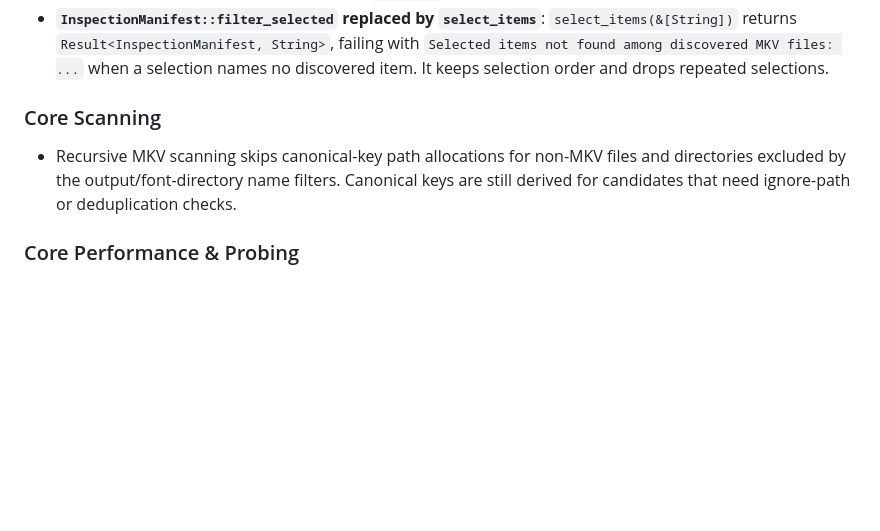
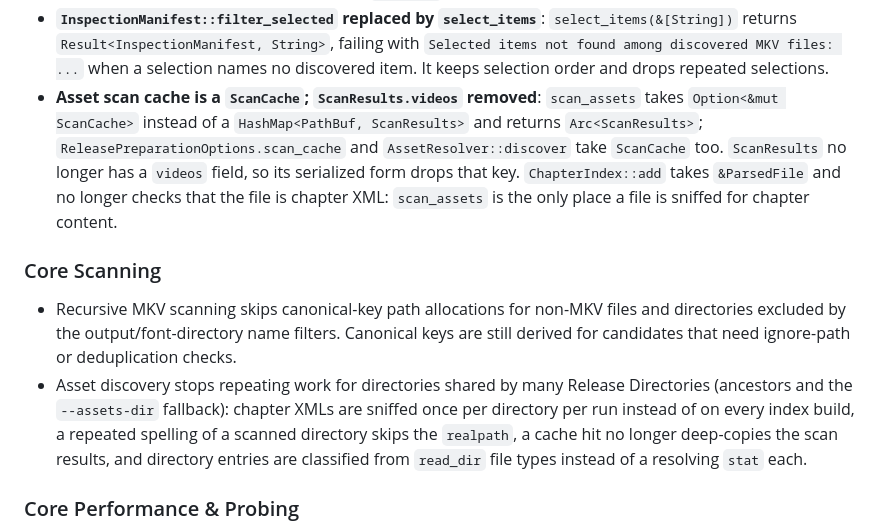
Before and after one commit to Si-Forces/mkvanimebatch, a Markdown page: docs/release-notes.md, the part around the change. Drawn GitHub-style; blank space fills up the shorter version.

Commit message:
docs: release notes for the asset scan cache and chapter sniffing
Records the public mkv-core API changes from #32 under Breaking Changes
(ScanCache, Arc<ScanResults>, ScanResults.videos removed, ChapterIndex::add
no longer sniffs) and the redundant-I/O reductions under Core Scanning.

Refs #32

Co-Authored-By: Claude Opus 5.5 <noreply@anthropic.com>

```diff
--- a/docs/release-notes.md
+++ b/docs/release-notes.md
@@ -32,10 +32,12 @@
 - **`PresetProfile.description` removed**: The `description` field is gone from `PresetProfile` and from the `get_preset_profiles` payload.
 - **Inspection cache entries drop `mtime`**: `inspect_cache.json` entries no longer store the unused `mtime` field; freshness is still checked by size and `mtime_ns`. Existing cache files keep loading.
 - **`InspectionManifest::filter_selected` replaced by `select_items`**: `select_items(&[String])` returns `Result<InspectionManifest, String>`, failing with `Selected items not found among discovered MKV files: ...` when a selection names no discovered item. It keeps selection order and drops repeated selections.
+- **Asset scan cache is a `ScanCache`; `ScanResults.videos` removed**: `scan_assets` takes `Option<&mut ScanCache>` instead of a `HashMap<PathBuf, ScanResults>` and returns `Arc<ScanResults>`; `ReleasePreparationOptions.scan_cache` and `AssetResolver::discover` take `ScanCache` too. `ScanResults` no longer has a `videos` field, so its serialized form drops that key. `ChapterIndex::add` takes `&ParsedFile` and no longer checks that the file is chapter XML: `scan_assets` is the only place a file is sniffed for chapter content.
 
 ### Core Scanning
 
 - Recursive MKV scanning skips canonical-key path allocations for non-MKV files and directories excluded by the output/font-directory name filters. Canonical keys are still derived for candidates that need ignore-path or deduplication checks.
+- Asset discovery stops repeating work for directories shared by many Release Directories (ancestors and the `--assets-dir` fallback): chapter XMLs are sniffed once per directory per run instead of on every index build, a repeated spelling of a scanned directory skips the `realpath`, a cache hit no longer deep-copies the scan results, and directory entries are classified from `read_dir` file types instead of a resolving `stat` each.
 
 ### Core Performance & Probing
 
```
